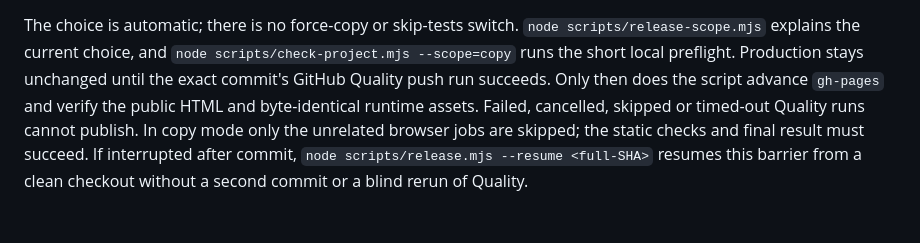
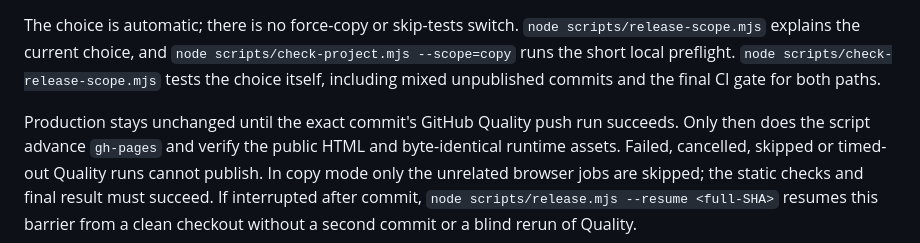
Before and after one commit to anton-gorokhovatsky/design, a Markdown page: README.md, the part around one of its changes. GitHub-like rendering; blank space fills up the shorter version.

Commit message:
Document short release checks and correct pnpm usage

```diff
--- a/README.md
+++ b/README.md
@@ -370,8 +370,10 @@ to compare the entire unpublished change against `origin/gh-pages`:
 The choice is automatic; there is no force-copy or skip-tests switch.
 `node scripts/release-scope.mjs` explains the current choice, and
 `node scripts/check-project.mjs --scope=copy` runs the short local preflight.
-Production
-stays unchanged until the exact commit's GitHub Quality push run succeeds.
+`node scripts/check-release-scope.mjs` tests the choice itself, including mixed
+unpublished commits and the final CI gate for both paths.
+
+Production stays unchanged until the exact commit's GitHub Quality push run succeeds.
 Only then does the script advance `gh-pages` and verify the public HTML and
 byte-identical runtime assets. Failed, cancelled, skipped or timed-out Quality
 runs cannot publish. In copy mode only the unrelated browser jobs are skipped;
```
Also changed, not shown: other parts of README.md (+1 -1 lines).
